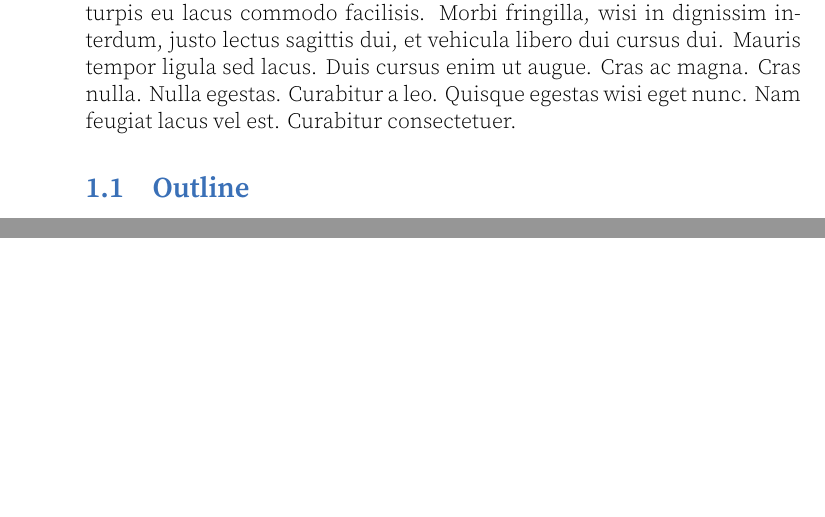
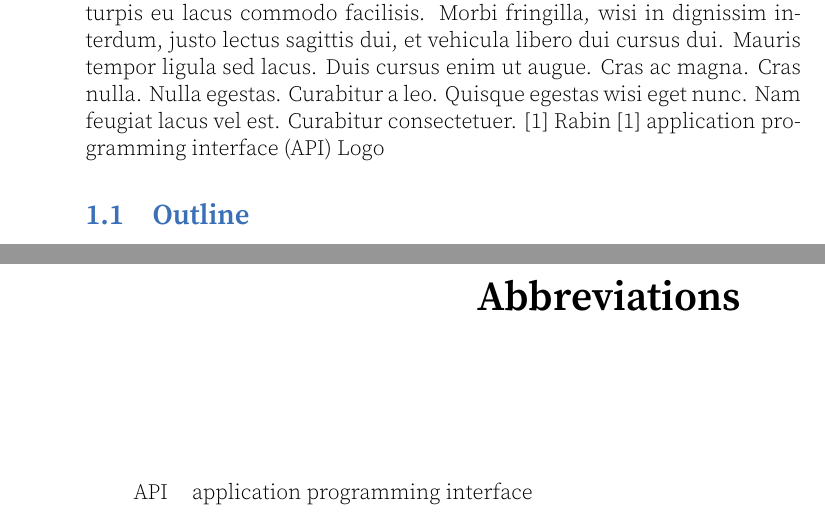
Before and after one commit to Tikrass/latex-thesis-template, a LaTeX thesis (thesis/thesis.tex, which reads thesis/acronyms.tex, thesis/attributions.tex): two parts of pages 10 and 25 of 27 before the commit and two parts of pages 10 and 25 of 29 after it, joined at a grey line, cut so that both start at the same text, the shorter picture padded with empty space. Compiled offline with XeLaTeX; a missing font is replaced by an installed copy or a similar font.

Commit message:
minor fixes

```diff
--- a/thesis/acronyms.tex
+++ b/thesis/acronyms.tex
@@ -30,4 +30,4 @@
 \newacronym{api}{API}{application programming interface}
 \newacronym{scapi}{SCAPI}{Secure Computation \glsname{api}}
 
-\glsaddall{} % Abkürzungen auch anzeigen, wenn sie nicht im Text vorkommen.
+\glsaddall[types=acronym] % Abkürzungen auch anzeigen, wenn sie nicht im Text vorkommen.
--- a/thesis/attributions.tex
+++ b/thesis/attributions.tex
@@ -1 +1,3 @@
-\newglossaryentry{attr1}{type={attribution},name={Urheberrechtlich Geschütztes-Logo},description={Vorname Nachname, single use permission}}
+\newglossaryentry{attr1}{type={attribution},name={Logo},description={Vorname Nachname, single use permission}}
+
+\glsaddall[types=attribution]
--- a/thesis/thesis.tex
+++ b/thesis/thesis.tex
@@ -66,8 +66,8 @@
 	%% Literaturverzeichnis
 	%\nocite{*}
 	\printbibliography[title={References}]
+
 	% Bildzitate
-	\glsaddall[types=attribution]
 	\renewcommand*{\entryname}{Name}
 	\renewcommand*{\descriptionname}{Credit and Licence}
 	\renewcommand*{\pagelistname}{Page}
```
Also changed, not shown: thesis/introduction.tex (+1 -1 lines).
